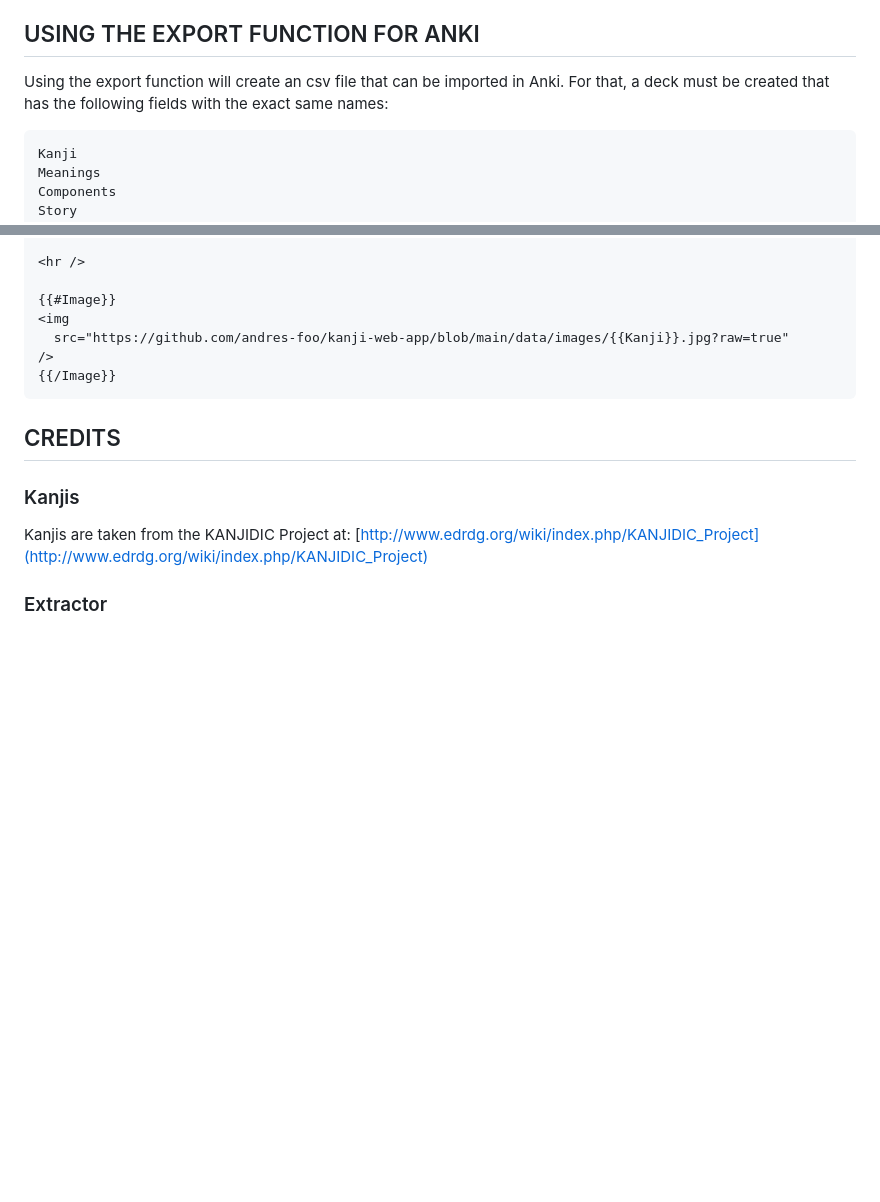
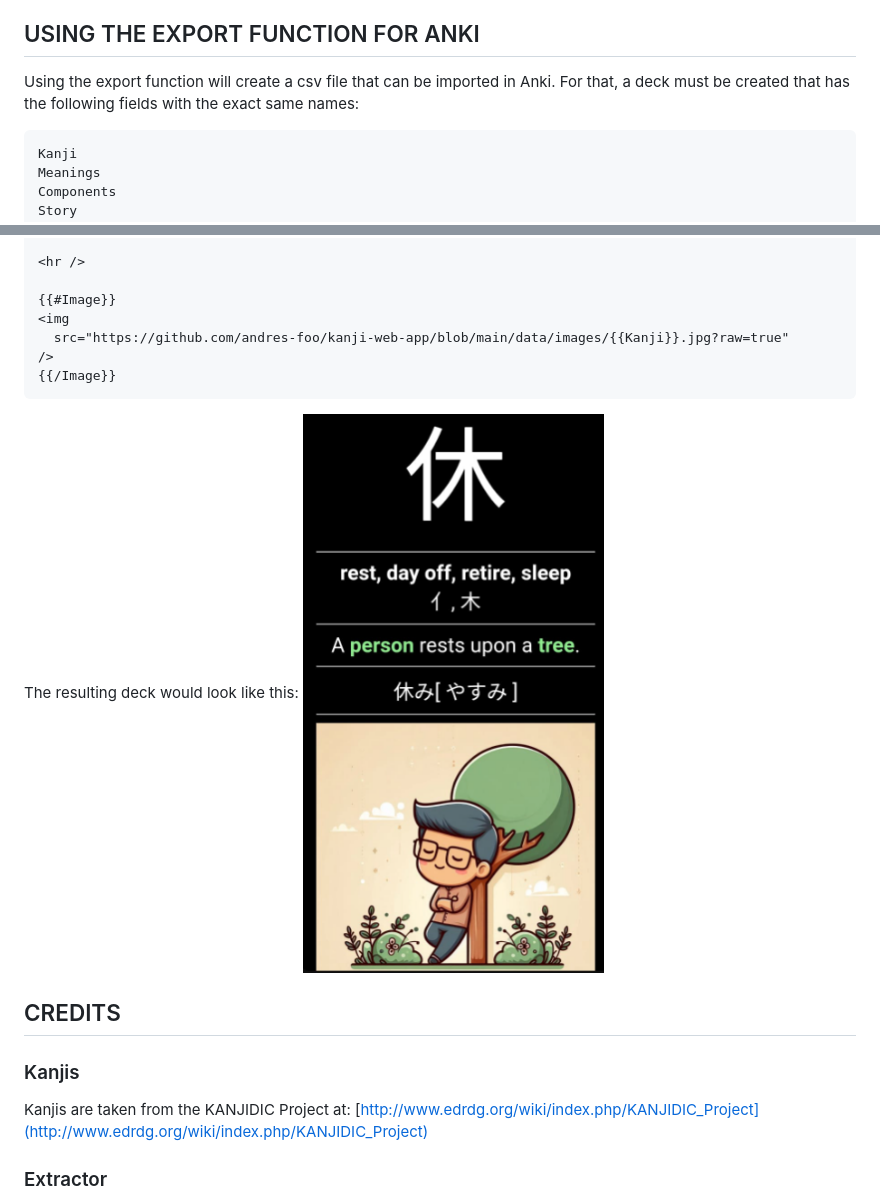
Before and after one commit to andres-foo/kanji-web-app, a Markdown page: README.md, 2 parts joined by grey strips. Drawn GitHub-style; pictures changed too: data/Anki.png (added); blank space fills up the shorter version.

Commit message:
Add image to show how the Anki deck would look

````diff
--- a/README.md
+++ b/README.md
@@ -28,7 +28,7 @@ There's a very simple scoring system in place dependent on reviews and selecting
 
 ## USING THE EXPORT FUNCTION FOR ANKI
 
-Using the export function will create an csv file that can be imported in Anki. For that, a deck must be created that has the following fields with the exact same names:
+Using the export function will create a csv file that can be imported in Anki. For that, a deck must be created that has the following fields with the exact same names:
 
 ```
 Kanji
@@ -75,6 +75,9 @@ and the format for the cards should be the following:
 {{/Image}}
 ```
 
+The resulting deck would look like this:
+![Anki](https://github.com/andres-foo/kanji-web-app/blob/main/data/Anki.png?raw=true)
+
 ## CREDITS
 
 ### Kanjis
````
